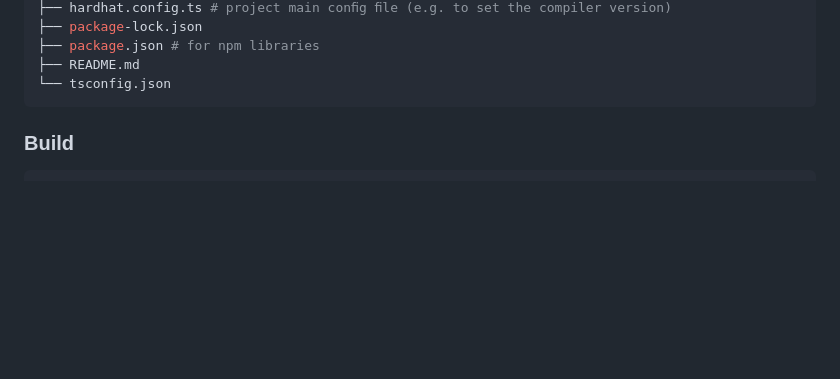
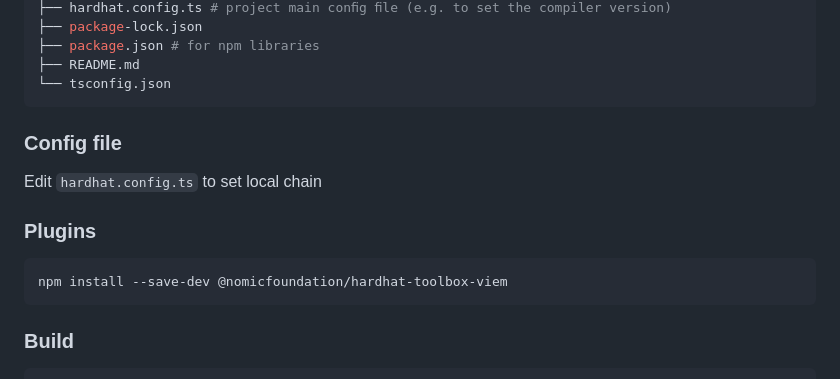
Before and after one commit to simone-infantino/p2p_project, a Markdown page: guide.md, the part around one of its changes. Drawn GitHub-style; blank space fills up the shorter version.

````diff
--- a/guide.md
+++ b/guide.md
@@ -268,6 +263,14 @@ hardhat/
 ├── package.json # for npm libraries
 ├── README.md
 └── tsconfig.json
+```
+
+### Config file
+Edit `hardhat.config.ts` to set local chain
+
+### Plugins
+```shell
+npm install --save-dev @nomicfoundation/hardhat-toolbox-viem
 ```
 
 ### Build
````
Also changed, not shown: other parts of guide.md (+23 -28 lines).
